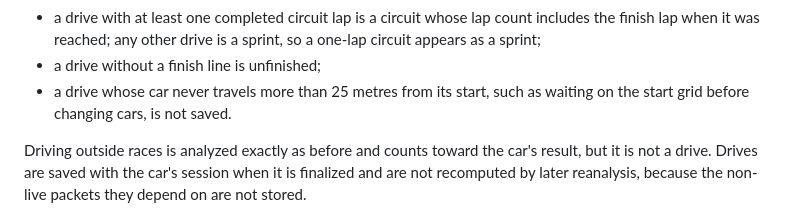
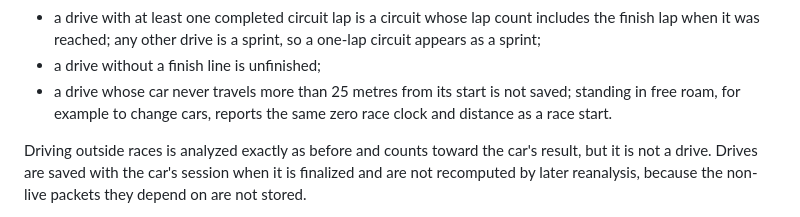
Before and after one commit to kv199/fdc-application, a Markdown page: docs/driver-analysis.md, the part around the change. Drawn GitHub-style.

Commit message:
docs: describe the skipped idle drive as standing in free roam
Co-Authored-By: Claude Opus 5.5 <noreply@anthropic.com>

```diff
--- a/docs/driver-analysis.md
+++ b/docs/driver-analysis.md
@@ -86,8 +86,9 @@ laps:
   includes the finish lap when it was reached; any other drive is a sprint, so
   a one-lap circuit appears as a sprint;
 - a drive without a finish line is unfinished;
-- a drive whose car never travels more than 25 metres from its start, such as
-  waiting on the start grid before changing cars, is not saved.
+- a drive whose car never travels more than 25 metres from its start is not
+  saved; standing in free roam, for example to change cars, reports the same
+  zero race clock and distance as a race start.
 
 Driving outside races is analyzed exactly as before and counts toward the
 car's result, but it is not a drive. Drives are saved with the car's session
```
Also changed, not shown: CHANGELOG.md (+2 -3 lines).
